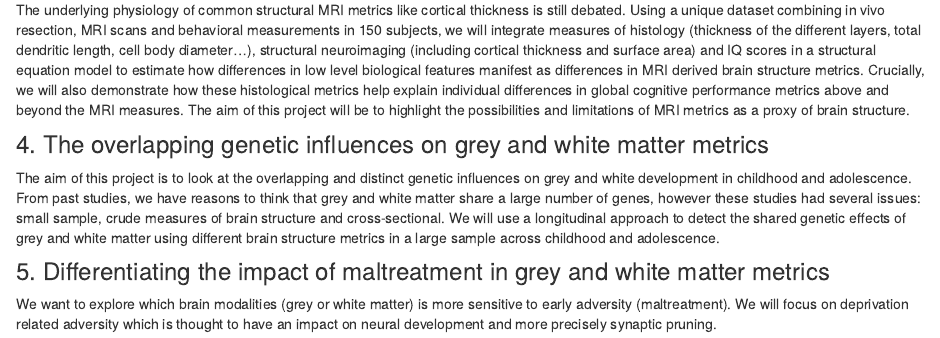
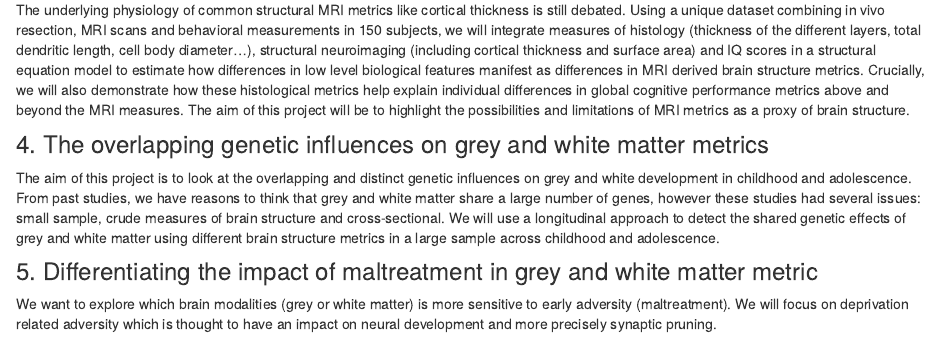
Before and after one commit to leacmichel/leacmichel.github.io, an R Markdown document (about.Rmd): the page in a window 1100 px wide, from 1270 px down. Rendered offline with R 4.5, knitr and Pandoc, with nearby package versions; drawn as R Markdown's standard HTML page in place of the format the file asks for.

Commit message:
Update 30/03/23

```diff
--- a/about.Rmd
+++ b/about.Rmd
@@ -44,7 +44,7 @@ The underlying physiology of common structural MRI metrics like cortical thickne
 The aim of this project is to look at the overlapping and distinct genetic influences on grey and white development in childhood and adolescence. From past studies, we have reasons to think that grey and white matter share a large number of genes, however these studies had several issues: small sample, crude measures of brain structure and cross-sectional. We will use a longitudinal approach to detect the shared genetic effects of grey and white matter using different brain structure metrics in a large sample across childhood and adolescence.
 
 
-### 5. Differentiating the impact of maltreatment in grey and white matter metrics
+### 5. Differentiating the impact of maltreatment in grey and white matter metric
 We want to explore which brain modalities (grey or white matter) is more sensitive to early adversity (maltreatment). We will focus on deprivation related adversity which is thought to have an impact on neural development and more precisely synaptic pruning.
 
 
```
Also changed, not shown: Outreach.Rmd (+2 -0 lines), 6 other files.
